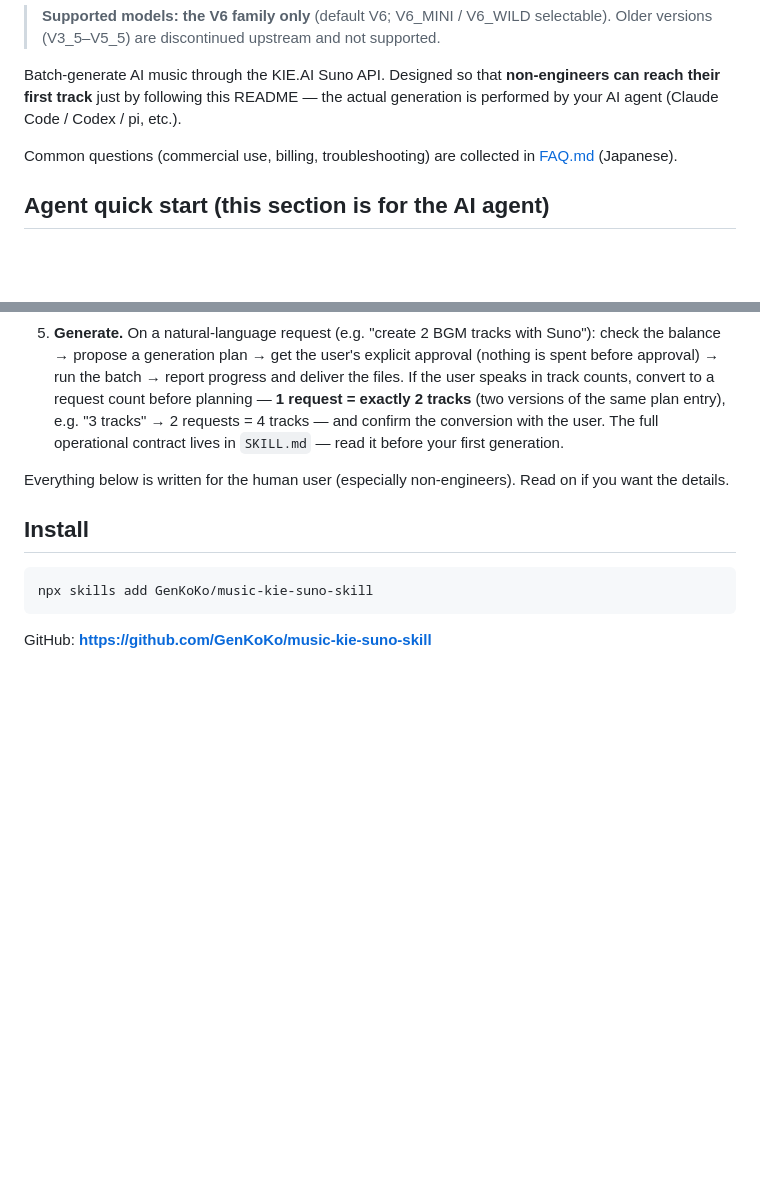
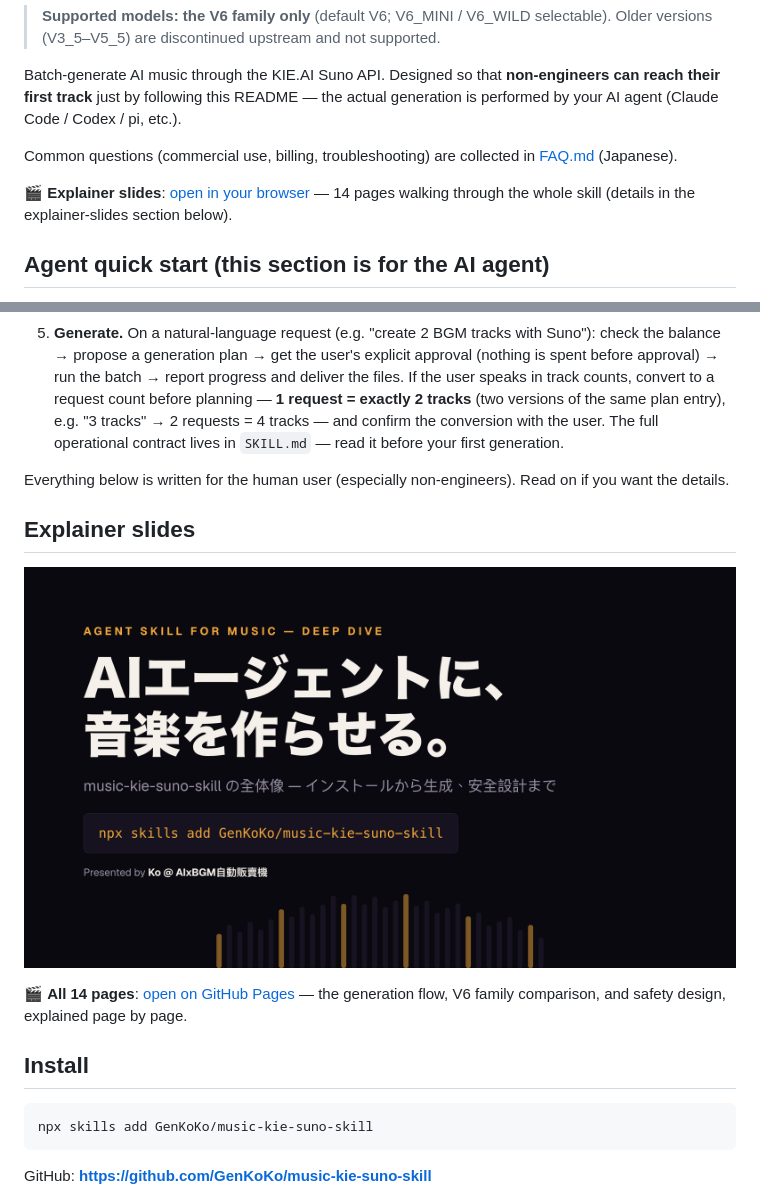
Before and after one commit to GenKoKo/music-kie-suno-skill, a Markdown page: README.en.md, 2 parts joined by grey strips. Drawn GitHub-style; pictures changed too: docs/slides/p01.png (added); blank space fills up the shorter version.

```diff
--- a/README.en.md
+++ b/README.en.md
@@ -11,6 +11,8 @@ Batch-generate AI music through the KIE.AI Suno API. Designed so that **non-engi
 
 Common questions (commercial use, billing, troubleshooting) are collected in [FAQ.md](FAQ.md) (Japanese).
 
+🎬 **Explainer slides**: [open in your browser](https://genkoko.github.io/music-kie-suno-skill/s/music-skill-deep-dive) — 14 pages walking through the whole skill (details in the explainer-slides section below).
+
 ## Agent quick start (this section is for the AI agent)
 
 If you are an AI agent (Claude Code / Codex / pi, etc.) whose user just asked to "create songs with Suno", follow this section in order. The user is typically a non-engineer: run every terminal step yourself and only ask them for decisions (approval, billing).
@@ -22,6 +24,12 @@ If you are an AI agent (Claude Code / Codex / pi, etc.) whose user just asked to
 5. **Generate.** On a natural-language request (e.g. "create 2 BGM tracks with Suno"): check the balance → propose a generation plan → get the user's explicit approval (nothing is spent before approval) → run the batch → report progress and deliver the files. If the user speaks in track counts, convert to a request count before planning — **1 request = exactly 2 tracks** (two versions of the same plan entry), e.g. "3 tracks" → 2 requests = 4 tracks — and confirm the conversion with the user. The full operational contract lives in `SKILL.md` — read it before your first generation.
 
 Everything below is written for the human user (especially non-engineers). Read on if you want the details.
+
+## Explainer slides
+
+![Explainer slides cover](docs/slides/p01.png)
+
+🎬 **All 14 pages**: [open on GitHub Pages](https://genkoko.github.io/music-kie-suno-skill/s/music-skill-deep-dive) — the generation flow, V6 family comparison, and safety design, explained page by page.
 
 ## Install
 
```
Also changed, not shown: README.md (+8 -0 lines).
